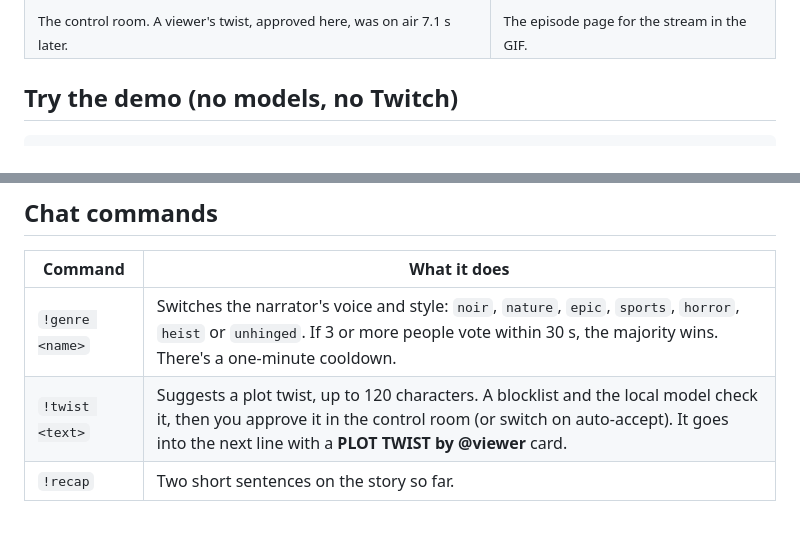
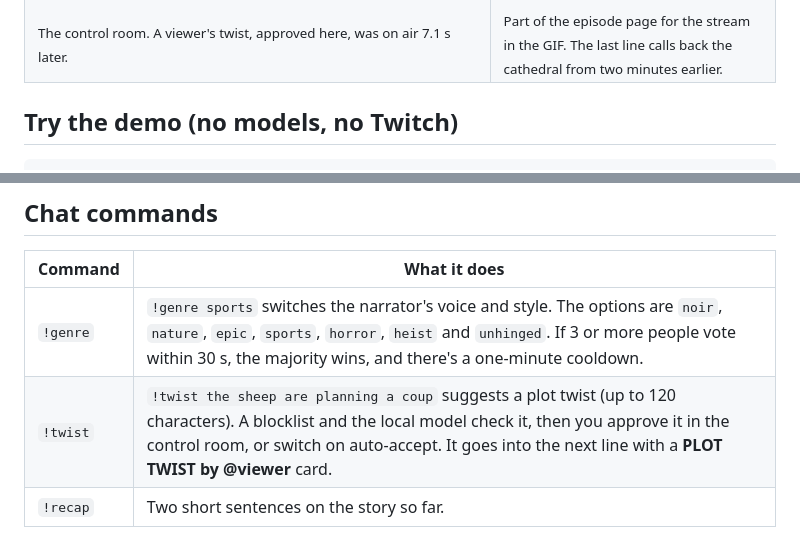
Before and after one commit to HassanHassnain/THE-NARRATOR, a Markdown page: README.md, 2 parts joined by grey strips. Rendered like a GitHub page.

Commit message:
README: diagram as an image, balanced screenshots, simpler commands table

```diff
--- a/README.md
+++ b/README.md
@@ -27,7 +27,7 @@ All the AI runs on your own computer. Ollama runs the model that sees the game a
   </tr>
   <tr>
     <td><sub>The control room. A viewer's twist, approved here, was on air 7.1 s later.</sub></td>
-    <td><sub>The episode page for the stream in the GIF.</sub></td>
+    <td><sub>Part of the episode page for the stream in the GIF. The last line calls back the cathedral from two minutes earlier.</sub></td>
   </tr>
 </table>
 
@@ -64,8 +64,8 @@ After that, starting a recording in OBS starts a new episode. No OBS? Click **Sh
 
 | Command | What it does |
 |---|---|
-| `!genre <name>` | Switches the narrator's voice and style: `noir`, `nature`, `epic`, `sports`, `horror`, `heist` or `unhinged`. If 3 or more people vote within 30 s, the majority wins. There's a one-minute cooldown. |
-| `!twist <text>` | Suggests a plot twist, up to 120 characters. A blocklist and the local model check it, then you approve it in the control room (or switch on auto-accept). It goes into the next line with a **PLOT TWIST by @viewer** card. |
+| `!genre` | `!genre sports` switches the narrator's voice and style. The options are `noir`, `nature`, `epic`, `sports`, `horror`, `heist` and `unhinged`. If 3 or more people vote within 30 s, the majority wins, and there's a one-minute cooldown. |
+| `!twist` | `!twist the sheep are planning a coup` suggests a plot twist (up to 120 characters). A blocklist and the local model check it, then you approve it in the control room, or switch on auto-accept. It goes into the next line with a **PLOT TWIST by @viewer** card. |
 | `!recap` | Two short sentences on the story so far. |
 
 Chat reactions don't need a command. If chat bursts with emotes or memes (3 messages from 2 or more people, or 5 from anyone, within 10 s), the narrator reacts. It knows KEKW, ICANT, OMEGALUL, F, L, Sadge, Pog, monkaS, Copium and "?", plus phrases like "clip it", "it's so over", "we're so back", "skill issue" and "no way". Only those tokens reach the model, never the chat messages themselves.
```
Also changed, not shown: other parts of README.md (+3 -13 lines), docs/media/episode.png, docs/media/how-it-works.png (added).
